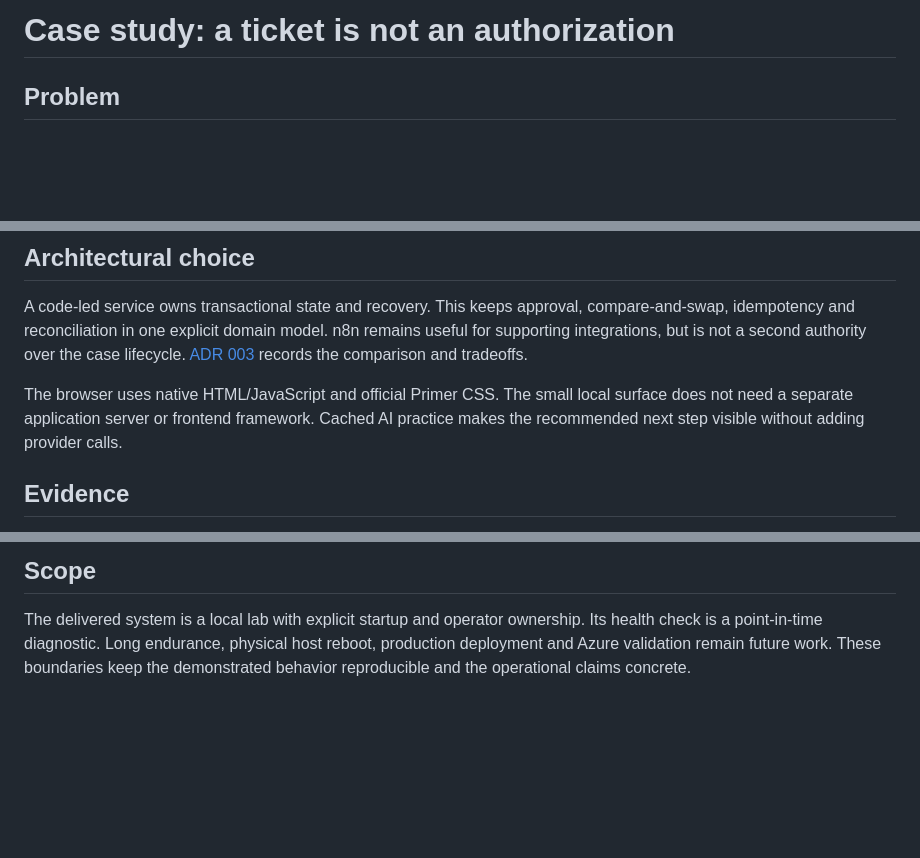
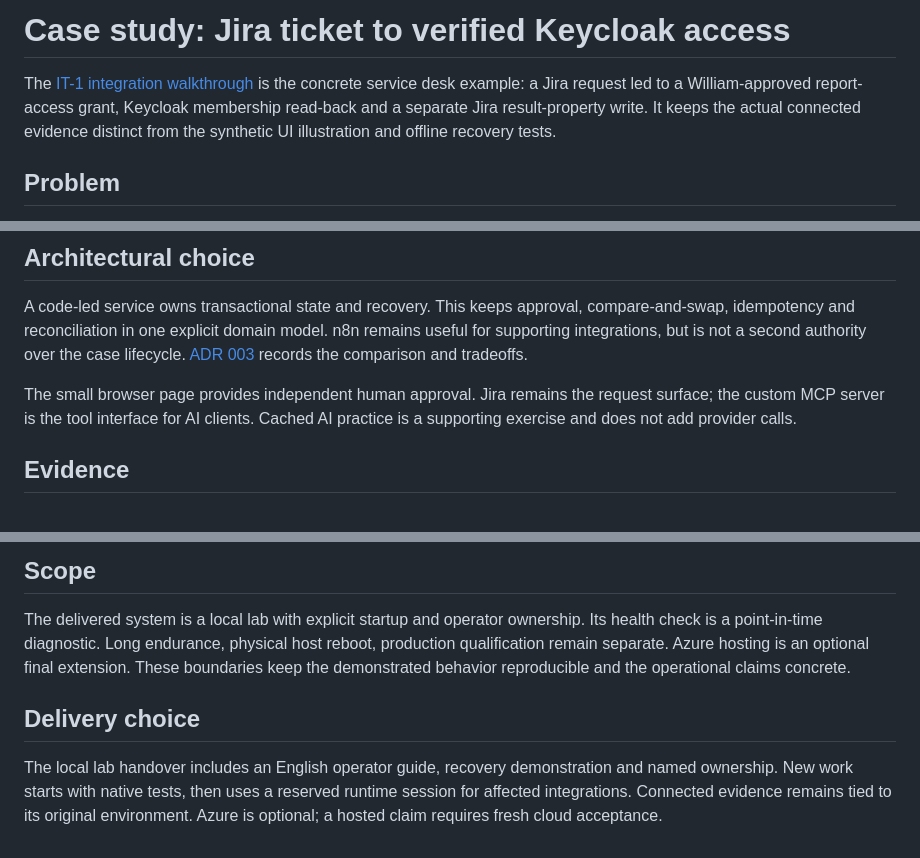
Before and after one commit to williamlo90/ai-service-desk-ticket-operations-assistant, a Markdown page: docs/CASE-STUDY.md, 3 parts joined by grey strips. Rendered like a GitHub page; blank space fills up the shorter version.

```diff
--- a/docs/CASE-STUDY.md
+++ b/docs/CASE-STUDY.md
@@ -1,4 +1,6 @@
-# Case study: a ticket is not an authorization
+# Case study: Jira ticket to verified Keycloak access
+
+The [IT-1 integration walkthrough](JIRA-TO-KEYCLOAK-WALKTHROUGH.md) is the concrete service desk example: a Jira request led to a William-approved report-access grant, Keycloak membership read-back and a separate Jira result-property write. It keeps the actual connected evidence distinct from the synthetic UI illustration and offline recovery tests.
 
 ## Problem
 
@@ -29,9 +31,7 @@ n8n remains useful for supporting integrations, but is not a second authority ov
 the case lifecycle. [ADR 003](architecture/ADR-003-selected-code-led.md) records the
 comparison and tradeoffs.
 
-The browser uses native HTML/JavaScript and official Primer CSS. The small local
-surface does not need a separate application server or frontend framework. Cached
-AI practice makes the recommended next step visible without adding provider calls.
+The small browser page provides independent human approval. Jira remains the request surface; the custom MCP server is the tool interface for AI clients. Cached AI practice is a supporting exercise and does not add provider calls.
 
 ## Evidence
 
@@ -50,5 +50,14 @@ pilot was diagnostic and does not establish productivity improvement.
 
 The delivered system is a local lab with explicit startup and operator ownership.
 Its health check is a point-in-time diagnostic. Long endurance, physical host reboot,
-production deployment and Azure validation remain future work. These boundaries
-keep the demonstrated behavior reproducible and the operational claims concrete.
+production qualification remain separate. Azure hosting is an optional final
+extension. These boundaries keep the demonstrated behavior reproducible and the
+operational claims concrete.
+
+## Delivery choice
+
+The local lab handover includes an English operator guide, recovery demonstration
+and named ownership. New work starts with native tests, then uses a reserved
+runtime session for affected integrations. Connected evidence remains tied to
+its original environment. Azure is optional; a hosted claim requires fresh
+cloud acceptance.
```
Also changed, not shown: README.md (+19 -13 lines), docs/JIRA-TO-KEYCLOAK-WALKTHROUGH.md (added, +56 -0 lines), docs/README.md (+2 -1 lines), docs/assets/jira-it1-request.jpg (added).
